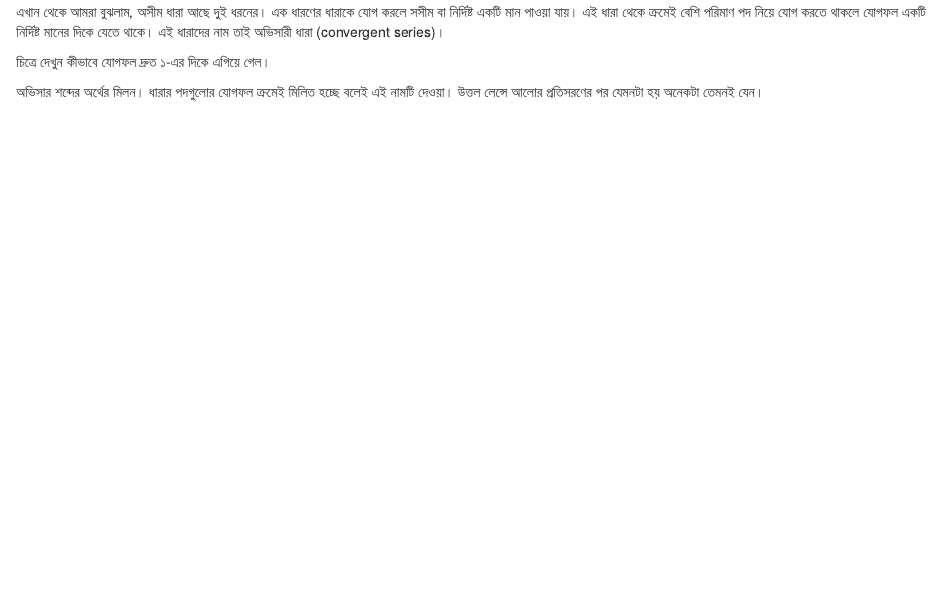
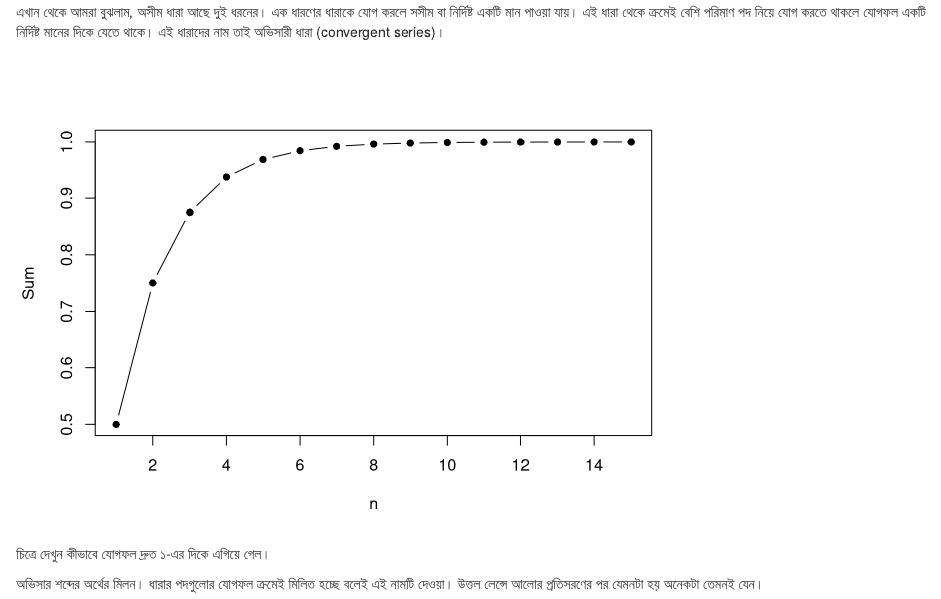
Before and after one commit to mahmudstat/website, an R Markdown document (content/post/2020-10-14-nsum/index.Rmd): the page in a window 1100 px wide, from 1200 px down. Rendered offline with R 4.5, knitr and Pandoc, with nearby package versions.

Commit message:
Add sum of series r plot

````diff
--- a/content/post/2020-10-14-nsum/index.Rmd
+++ b/content/post/2020-10-14-nsum/index.Rmd
@@ -77,6 +77,10 @@ $\frac 1 2 + \frac 1 4 + \frac 1 8 + \cdots$ ধারাটিক একটু
 আমরা যত বেশি সংখ্যা নিচ্ছি, যোগফল তত বাড়ছে। কিন্তু যোগফলগুলো ক্রমেই ১-এর কাছাকাছি হচ্ছে। মাত্র ২০টি সংখ্যা নিতেই ১-এর অনেক অনেক কাছে চলে এসেছে। কিন্তু যোগফল আসলে কখনোই ১-এর ওপরে যাবে না। কারণ, বুঝতেই পারছেন, ১কে খণ্ড খণ্ড করেই এ ভগ্নাংশগুলো পেয়েছি আমরা।
 
 এখান থেকে আমরা বুঝলাম, অসীম ধারা আছে দুই ধরনের। এক ধারণের ধারাকে যোগ করলে সসীম বা নির্দিষ্ট একটি মান পাওয়া যায়। এই ধারা থেকে ক্রমেই বেশি পরিমাণ পদ নিয়ে যোগ করতে থাকলে যোগফল একটি নির্দিষ্ট মানের দিকে যেতে থাকে। এই ধারাদের নাম তাই অভিসারী ধারা (convergent series)।
+
+```{r, echo=FALSE}
+plot(cumsum(1/2^(1:15)), type= "b", xlab = "n", ylab = "Sum", pch=16)
+```
 
 চিত্রে দেখুন কীভাবে যোগফল দ্রুত ১-এর দিকে এগিয়ে গেল।
 
````
Also changed, not shown: content/post/2020-10-14-nsum/1.3.png (added), content/post/2020-10-14-nsum/1.5.jpg (added), content/post/2020-10-14-nsum/index.html, content/post/2020-10-14-nsum/index_files/figure-html/unnamed-chunk-1-1.png (added).
